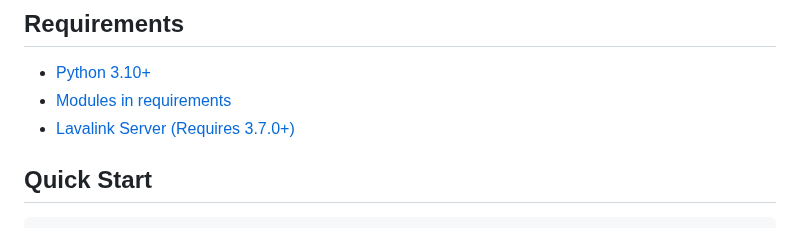
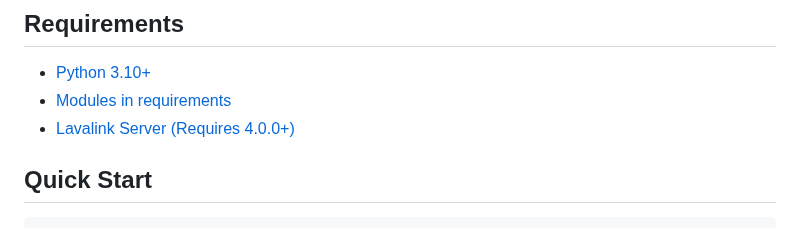
Before and after one commit to ChocoMeow/Vocard, a Markdown page: README.md, the part around the change. GitHub-like rendering.

````diff
--- a/README.md
+++ b/README.md
@@ -34,7 +34,7 @@ Click on the image below to watch the tutorial on Youtube.
 ## Requirements
 * [Python 3.10+](https://www.python.org/downloads/)
 * [Modules in requirements](https://github.com/ChocoMeow/Vocard/blob/main/requirements.txt)
-* [Lavalink Server (Requires 3.7.0+)](https://github.com/freyacodes/Lavalink)
+* [Lavalink Server (Requires 4.0.0+)](https://github.com/freyacodes/Lavalink)
 
 ## Quick Start
 ```sh
````
